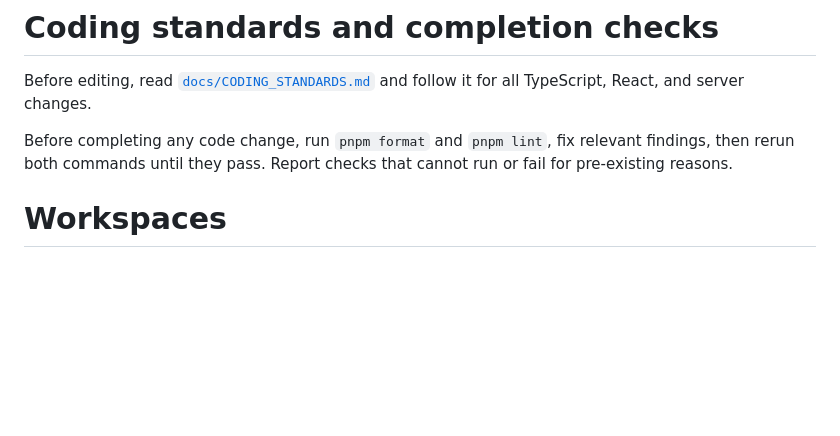
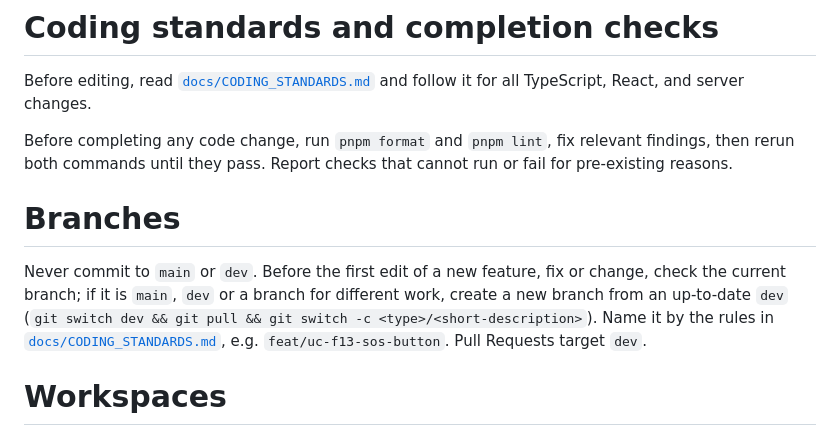
Before and after one commit to yishai946/Trace, a Markdown page: AGENTS.md, the part around the change. GitHub-like rendering; blank space fills up the shorter version.

```diff
--- a/AGENTS.md
+++ b/AGENTS.md
@@ -3,6 +3,10 @@
 Before editing, read [`docs/CODING_STANDARDS.md`](docs/CODING_STANDARDS.md) and follow it for all TypeScript, React, and server changes.
 
 Before completing any code change, run `pnpm format` and `pnpm lint`, fix relevant findings, then rerun both commands until they pass. Report checks that cannot run or fail for pre-existing reasons.
+
+# Branches
+
+Never commit to `main` or `dev`. Before the first edit of a new feature, fix or change, check the current branch; if it is `main`, `dev` or a branch for different work, create a new branch from an up-to-date `dev` (`git switch dev && git pull && git switch -c <type>/<short-description>`). Name it by the rules in [`docs/CODING_STANDARDS.md`](docs/CODING_STANDARDS.md#branches), e.g. `feat/uc-f13-sos-button`. Pull Requests target `dev`.
 
 # Workspaces
 
```
Also changed, not shown: docs/CODING_STANDARDS.md (+18 -0 lines).
